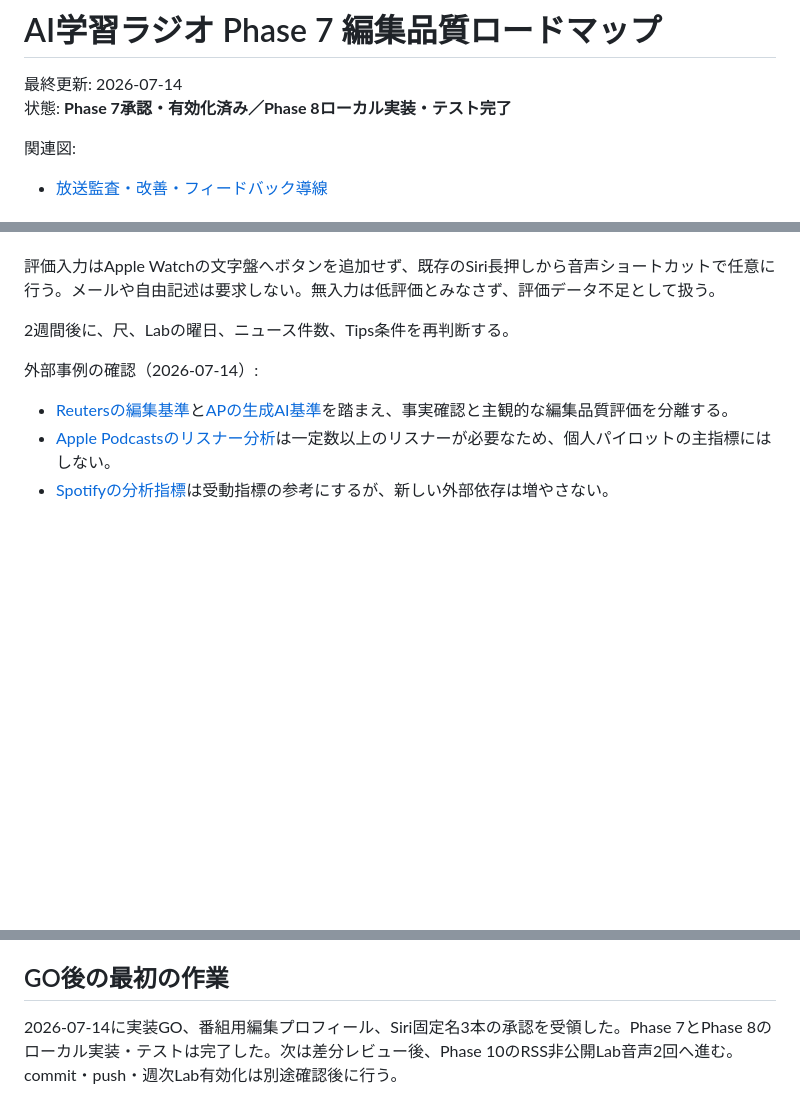
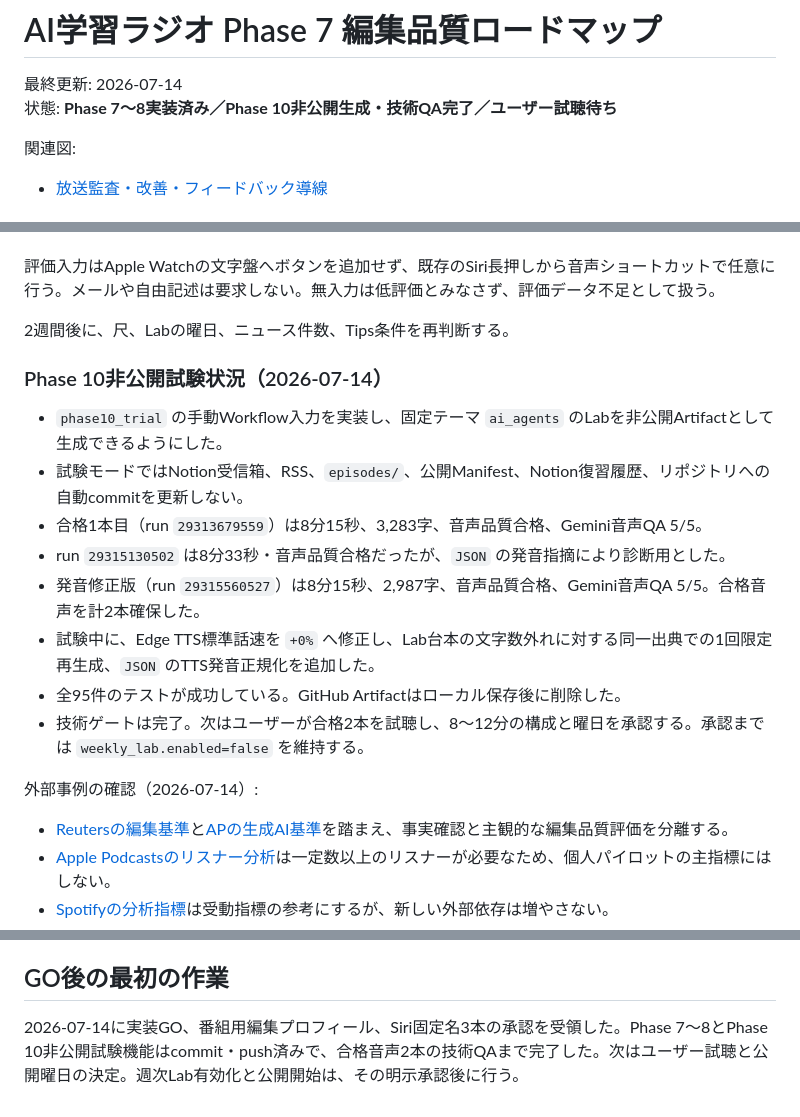
Before and after one commit to hachimarua/ai-podcast, a Markdown page: docs/developer/PHASE7_EDITORIAL_ROADMAP.md, 3 parts joined by grey strips. Rendered like a GitHub page; blank space fills up the shorter version.

```diff
--- a/docs/developer/PHASE7_EDITORIAL_ROADMAP.md
+++ b/docs/developer/PHASE7_EDITORIAL_ROADMAP.md
@@ -1,7 +1,7 @@
 # AI学習ラジオ Phase 7 編集品質ロードマップ
 
 最終更新: 2026-07-14
-状態: **Phase 7承認・有効化済み／Phase 8ローカル実装・テスト完了**
+状態: **Phase 7〜8実装済み／Phase 10非公開生成・技術QA完了／ユーザー試聴待ち**
 
 関連図:
 
@@ -127,6 +127,17 @@
 
 2週間後に、尺、Labの曜日、ニュース件数、Tips条件を再判断する。
 
+### Phase 10非公開試験状況（2026-07-14）
+
+- `phase10_trial` の手動Workflow入力を実装し、固定テーマ `ai_agents` のLabを非公開Artifactとして生成できるようにした。
+- 試験モードではNotion受信箱、RSS、`episodes/`、公開Manifest、Notion復習履歴、リポジトリへの自動commitを更新しない。
+- 合格1本目（run `29313679559`）は8分15秒、3,283字、音声品質合格、Gemini音声QA 5/5。
+- run `29315130502` は8分33秒・音声品質合格だったが、`JSON` の発音指摘により診断用とした。
+- 発音修正版（run `29315560527`）は8分15秒、2,987字、音声品質合格、Gemini音声QA 5/5。合格音声を計2本確保した。
+- 試験中に、Edge TTS標準話速を `+0%` へ修正し、Lab台本の文字数外れに対する同一出典での1回限定再生成、`JSON` のTTS発音正規化を追加した。
+- 全95件のテストが成功している。GitHub Artifactはローカル保存後に削除した。
+- 技術ゲートは完了。次はユーザーが合格2本を試聴し、8〜12分の構成と曜日を承認する。承認までは `weekly_lab.enabled=false` を維持する。
+
 外部事例の確認（2026-07-14）:
 
 - [Reutersの編集基準](https://reutersagency.com/about/standards-values/)と[APの生成AI基準](https://www.ap.org/the-definitive-source/behind-the-news/standards-around-generative-ai/)を踏まえ、事実確認と主観的な編集品質評価を分離する。
@@ -143,4 +154,4 @@
 
 ## GO後の最初の作業
 
-2026-07-14に実装GO、番組用編集プロフィール、Siri固定名3本の承認を受領した。Phase 7とPhase 8のローカル実装・テストは完了した。次は差分レビュー後、Phase 10のRSS非公開Lab音声2回へ進む。commit・push・週次Lab有効化は別途確認後に行う。
+2026-07-14に実装GO、番組用編集プロフィール、Siri固定名3本の承認を受領した。Phase 7〜8とPhase 10非公開試験機能はcommit・push済みで、合格音声2本の技術QAまで完了した。次はユーザー試聴と公開曜日の決定。週次Lab有効化と公開開始は、その明示承認後に行う。
```
Also changed, not shown: docs/HANDOFF_NEXT_CHAT.md (+17 -6 lines).
